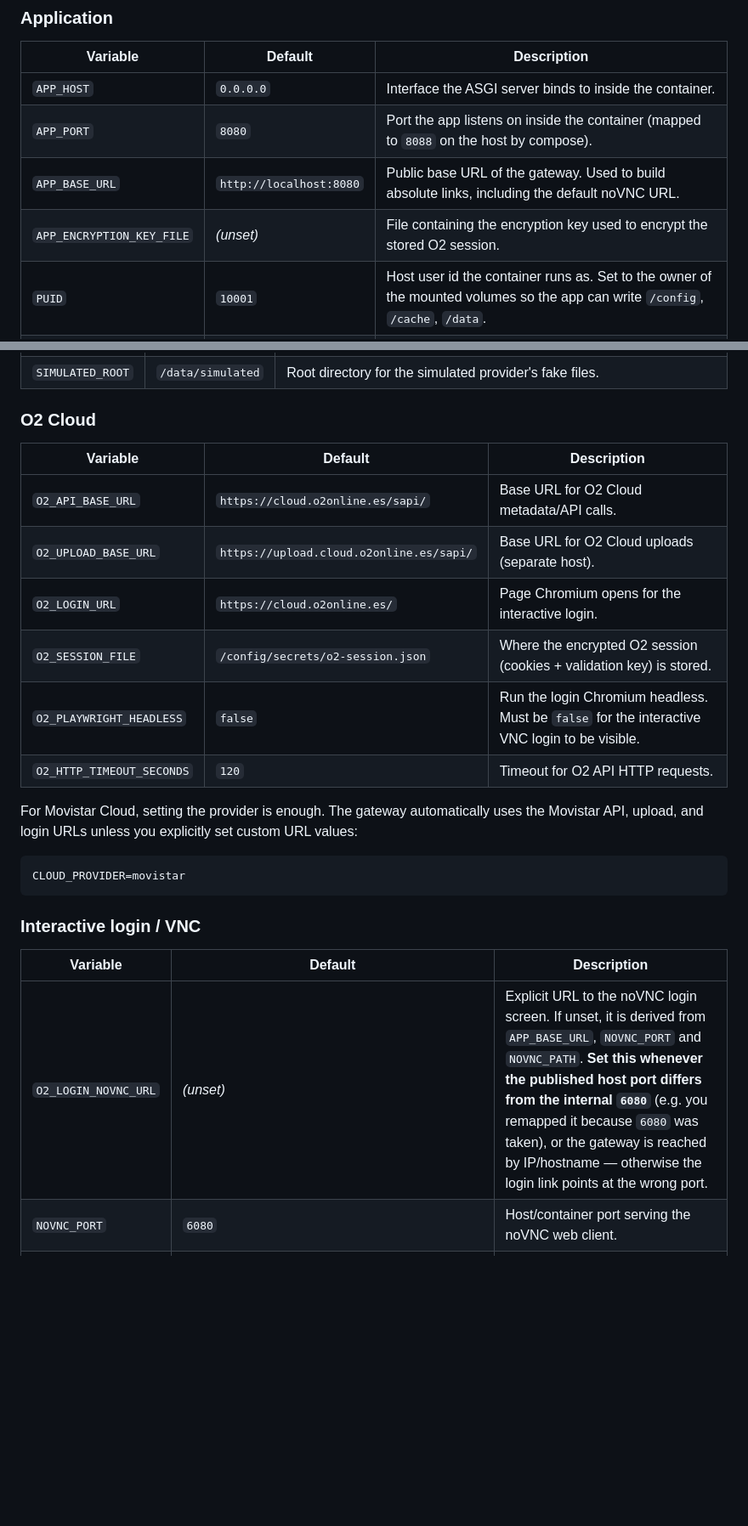
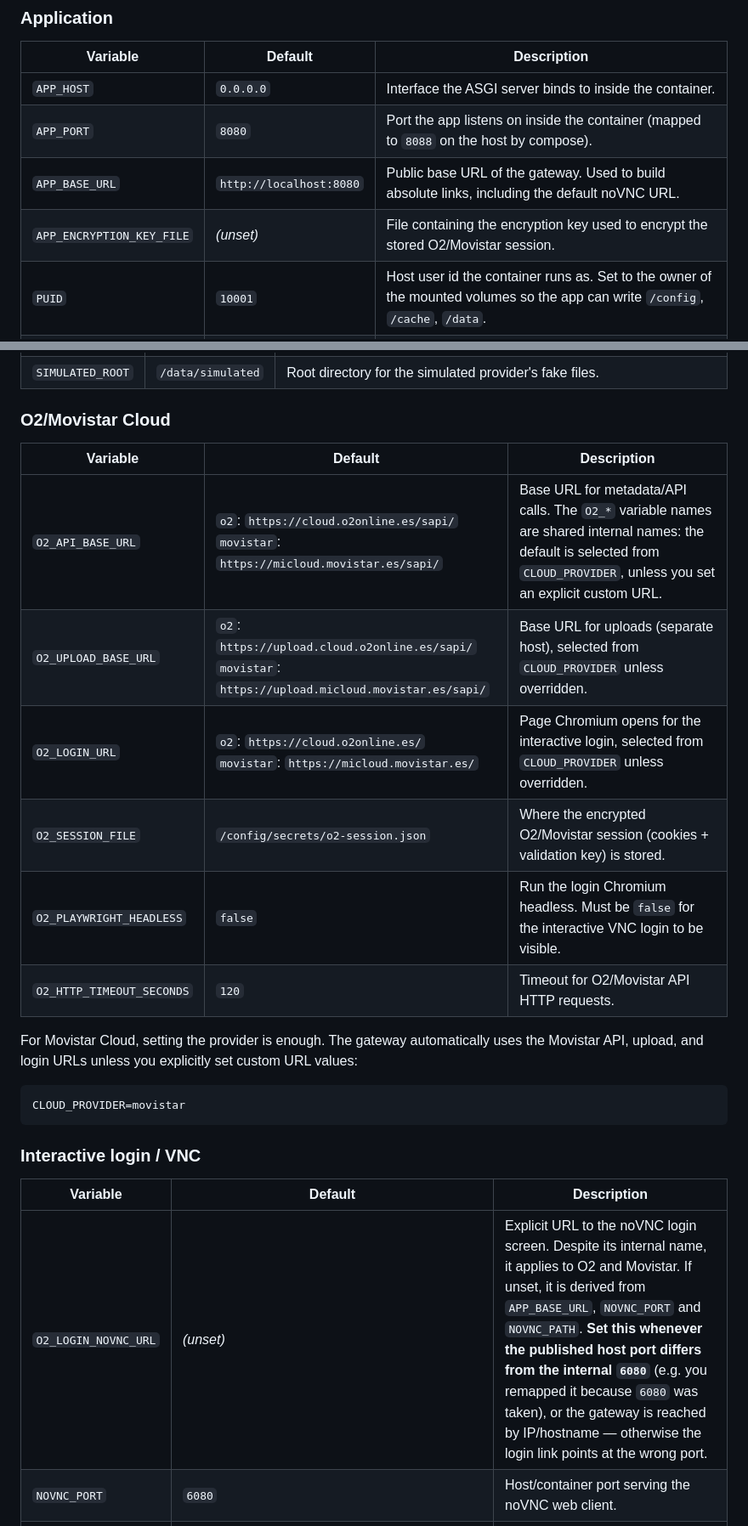
Before and after one commit to garanda21/o2cloud_gateway_webdav, a Markdown page: README.md, 2 parts joined by grey strips. Shown at 85% size. Rendered like a GitHub page; blank space fills up the shorter version.

```diff
--- a/README.md
+++ b/README.md
@@ -213,7 +215,7 @@ in-code defaults; `docker-compose.yml` overrides several of them.
 | `APP_HOST` | `0.0.0.0` | Interface the ASGI server binds to inside the container. |
 | `APP_PORT` | `8080` | Port the app listens on inside the container (mapped to `8088` on the host by compose). |
 | `APP_BASE_URL` | `http://localhost:8080` | Public base URL of the gateway. Used to build absolute links, including the default noVNC URL. |
-| `APP_ENCRYPTION_KEY_FILE` | _(unset)_ | File containing the encryption key used to encrypt the stored O2 session. |
+| `APP_ENCRYPTION_KEY_FILE` | _(unset)_ | File containing the encryption key used to encrypt the stored O2/Movistar session. |
 | `PUID` | `10001` | Host user id the container runs as. Set to the owner of the mounted volumes so the app can write `/config`, `/cache`, `/data`. |
 | `PGID` | `10001` | Host group id the container runs as (see `PUID`). |
 
@@ -228,16 +230,16 @@ prepare the X11 socket, then drops privileges via `gosu`. No `user:` override or
 | `CLOUD_PROVIDER` | `simulated` | Backend to serve: `o2` (O2 Cloud), `movistar` (Movistar Cloud), or `simulated` (fake local filesystem). |
 | `SIMULATED_ROOT` | `/data/simulated` | Root directory for the simulated provider's fake files. |
 
-### O2 Cloud
+### O2/Movistar Cloud
 
 | Variable | Default | Description |
 |----------|---------|-------------|
-| `O2_API_BASE_URL` | `https://cloud.o2online.es/sapi/` | Base URL for O2 Cloud metadata/API calls. |
-| `O2_UPLOAD_BASE_URL` | `https://upload.cloud.o2online.es/sapi/` | Base URL for O2 Cloud uploads (separate host). |
-| `O2_LOGIN_URL` | `https://cloud.o2online.es/` | Page Chromium opens for the interactive login. |
-| `O2_SESSION_FILE` | `/config/secrets/o2-session.json` | Where the encrypted O2 session (cookies + validation key) is stored. |
+| `O2_API_BASE_URL` | `o2`: `https://cloud.o2online.es/sapi/`<br>`movistar`: `https://micloud.movistar.es/sapi/` | Base URL for metadata/API calls. The `O2_*` variable names are shared internal names: the default is selected from `CLOUD_PROVIDER`, unless you set an explicit custom URL. |
+| `O2_UPLOAD_BASE_URL` | `o2`: `https://upload.cloud.o2online.es/sapi/`<br>`movistar`: `https://upload.micloud.movistar.es/sapi/` | Base URL for uploads (separate host), selected from `CLOUD_PROVIDER` unless overridden. |
+| `O2_LOGIN_URL` | `o2`: `https://cloud.o2online.es/`<br>`movistar`: `https://micloud.movistar.es/` | Page Chromium opens for the interactive login, selected from `CLOUD_PROVIDER` unless overridden. |
+| `O2_SESSION_FILE` | `/config/secrets/o2-session.json` | Where the encrypted O2/Movistar session (cookies + validation key) is stored. |
 | `O2_PLAYWRIGHT_HEADLESS` | `false` | Run the login Chromium headless. Must be `false` for the interactive VNC login to be visible. |
-| `O2_HTTP_TIMEOUT_SECONDS` | `120` | Timeout for O2 API HTTP requests. |
+| `O2_HTTP_TIMEOUT_SECONDS` | `120` | Timeout for O2/Movistar API HTTP requests. |
 
 For Movistar Cloud, setting the provider is enough. The gateway automatically
 uses the Movistar API, upload, and login URLs unless you explicitly set custom
@@ -251,7 +253,7 @@ CLOUD_PROVIDER=movistar
 
 | Variable | Default | Description |
 |----------|---------|-------------|
-| `O2_LOGIN_NOVNC_URL` | _(unset)_ | Explicit URL to the noVNC login screen. If unset, it is derived from `APP_BASE_URL`, `NOVNC_PORT` and `NOVNC_PATH`. **Set this whenever the published host port differs from the internal `6080`** (e.g. you remapped it because `6080` was taken), or the gateway is reached by IP/hostname — otherwise the login link points at the wrong port. |
+| `O2_LOGIN_NOVNC_URL` | _(unset)_ | Explicit URL to the noVNC login screen. Despite its internal name, it applies to O2 and Movistar. If unset, it is derived from `APP_BASE_URL`, `NOVNC_PORT` and `NOVNC_PATH`. **Set this whenever the published host port differs from the internal `6080`** (e.g. you remapped it because `6080` was taken), or the gateway is reached by IP/hostname — otherwise the login link points at the wrong port. |
 | `NOVNC_PORT` | `6080` | Host/container port serving the noVNC web client. |
 | `NOVNC_PATH` | `/vnc.html?autoconnect=true&resize=scale&reconnect=true` | Path + query appended when building the noVNC URL. |
 | `DISPLAY` | `:99` | Virtual X display Chromium and VNC use (set in Dockerfile/compose). |
```
Also changed, not shown: other parts of README.md (+41 -39 lines).
